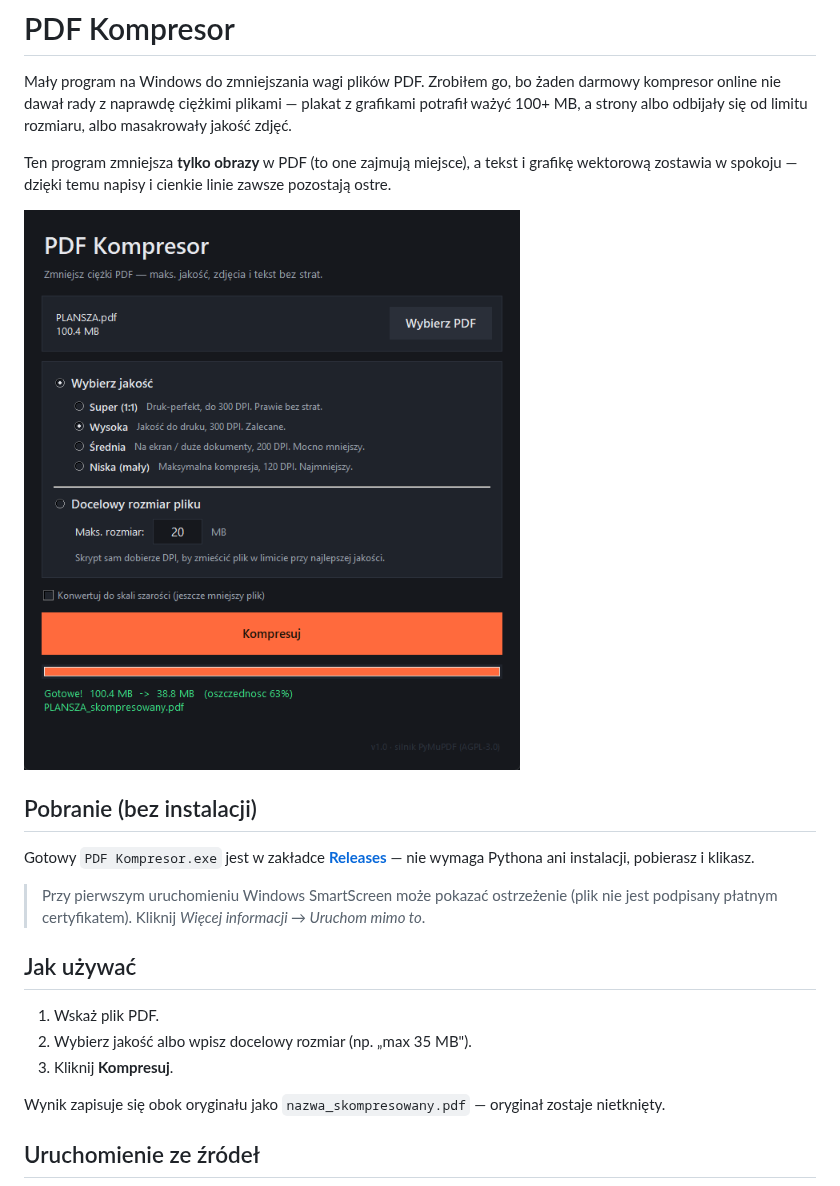
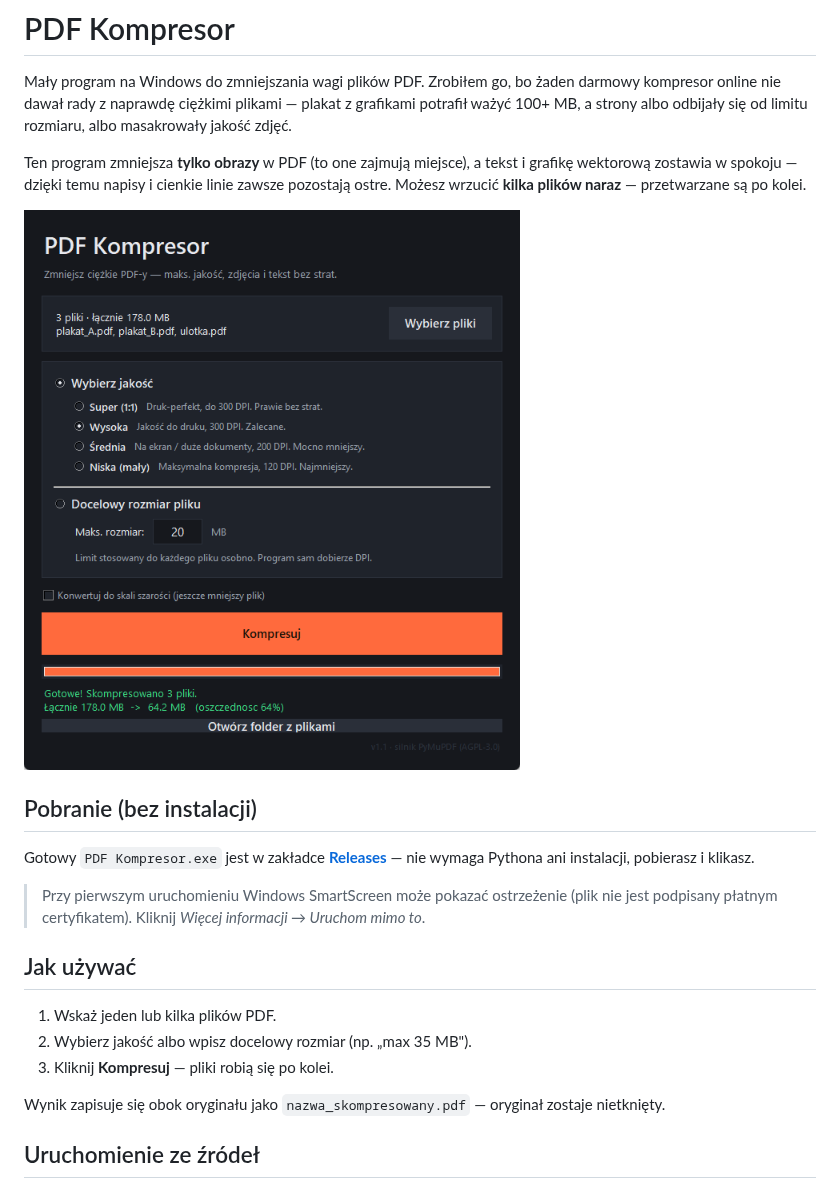
Before and after one commit to Mafu2k/pdf-kompresor, a Markdown page: README.md, the part around the change. Rendered like a GitHub page; pictures changed too: docs/screenshot.png.

Commit message:
Dodanie mozliwosci kompresji wielu PDF-ow naraz

```diff
--- a/README.md
+++ b/README.md
@@ -7,7 +7,7 @@ albo masakrowały jakość zdjęć.
 
 Ten program zmniejsza **tylko obrazy** w PDF (to one zajmują miejsce), a tekst i
 grafikę wektorową zostawia w spokoju — dzięki temu napisy i cienkie linie zawsze
-pozostają ostre.
+pozostają ostre. Możesz wrzucić **kilka plików naraz** — przetwarzane są po kolei.
 
 ![Okno programu](docs/screenshot.png)
 
@@ -22,9 +22,9 @@ wymaga Pythona ani instalacji, pobierasz i klikasz.
 
 ## Jak używać
 
-1. Wskaż plik PDF.
+1. Wskaż jeden lub kilka plików PDF.
 2. Wybierz jakość albo wpisz docelowy rozmiar (np. „max 35 MB").
-3. Kliknij **Kompresuj**.
+3. Kliknij **Kompresuj** — pliki robią się po kolei.
 
 Wynik zapisuje się obok oryginału jako `nazwa_skompresowany.pdf` — oryginał
 zostaje nietknięty.
```
Also changed, not shown: 1 other file.
